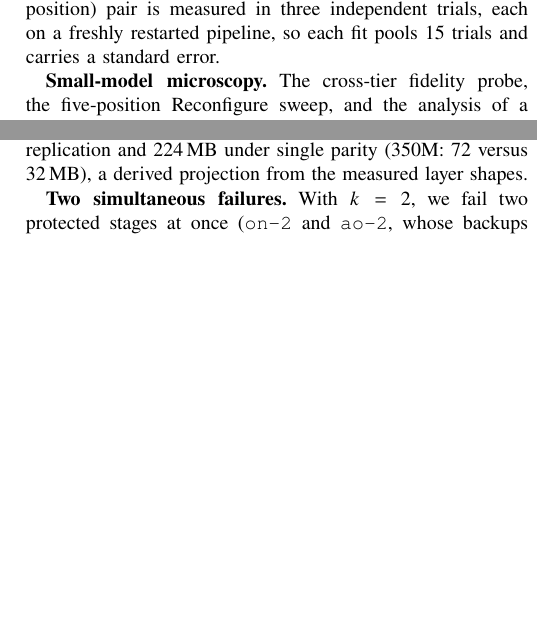
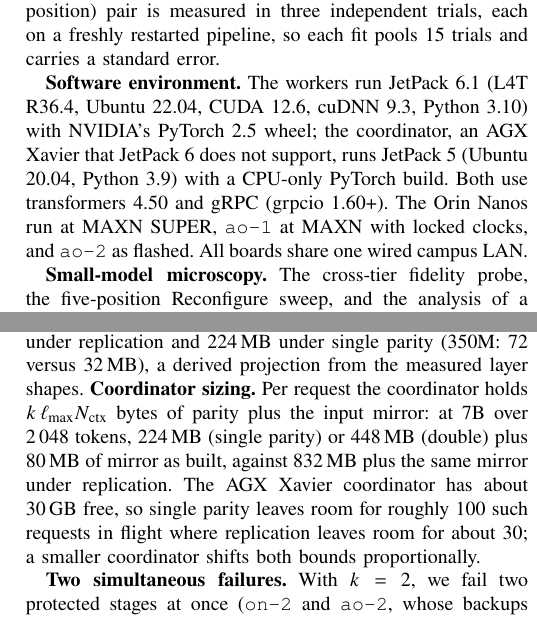
Before and after one commit to hjkim24/RADP, a LaTeX paper (paper/main.tex, which reads paper/sections/evaluation.tex): two parts of the columns of pages 5 and 7 of 10 before the commit and two parts of the columns of pages 5 and 7 of 11 after it, joined at a grey line, cut so that both start at the same text, the shorter picture padded with empty space. Compiled offline with pdfLaTeX.

Commit message:
feat(paper): software-environment paragraph and coordinator sizing (page budget lifted)
Co-Authored-By: Claude Fable 5.1 <noreply@anthropic.com>

```diff
--- a/paper/sections/evaluation.tex
+++ b/paper/sections/evaluation.tex
@@ -40,6 +40,14 @@ below denotes the median failure-free token interval of the same sweep,
 500\,ms at 7B and 163\,ms at 350M.  Every (family, position) pair is
 measured in three independent trials, each on a freshly restarted pipeline,
 so each fit pools 15 trials and carries a standard error.
+
+\textbf{Software environment.}  The workers run JetPack 6.1 (L4T R36.4,
+Ubuntu 22.04, CUDA 12.6, cuDNN 9.3, Python 3.10) with NVIDIA's PyTorch 2.5
+wheel; the coordinator, an AGX Xavier that JetPack 6 does not support, runs
+JetPack 5 (Ubuntu 20.04, Python 3.9) with a CPU-only PyTorch build.  Both
+use transformers 4.50 and gRPC (grpcio 1.60+).  The Orin Nanos run at MAXN
+SUPER, \texttt{ao-1} at MAXN with locked clocks, and \texttt{ao-2} as
+flashed.  All boards share one wired campus LAN.
 
 \textbf{Small-model microscopy.}  The cross-tier fidelity probe, the
 five-position Reconfigure sweep, and the analysis of a concentrated backup
@@ -232,7 +240,14 @@ placement and 2.25 on the head-heavy 350M placement, where a third column
 would already retain more state than replication; the implementation stops
 at $k=2$.  Over a 2\,048-token context the 7B placement retains 832\,MB
 under replication and 224\,MB under single parity (350M: 72 versus 32\,MB),
-a derived projection from the measured layer shapes.
+a derived projection from the measured layer shapes.  \textbf{Coordinator
+sizing.}  Per request the coordinator holds $k\,\ell_{\max}N_{\mathrm{ctx}}$
+bytes of parity plus the input mirror: at 7B over 2\,048 tokens, 224\,MB
+(single parity) or 448\,MB (double) plus 80\,MB of mirror as built, against
+832\,MB plus the same mirror under replication.  The AGX Xavier coordinator
+has about 30\,GB free, so single parity leaves room for roughly 100 such
+requests in flight where replication leaves room for about 30; a smaller
+coordinator shifts both bounds proportionally.
 
 \textbf{Two simultaneous failures.}  With $k=2$, we fail two protected
 stages at once (\texttt{on-2} and \texttt{ao-2}, whose backups
```
Also changed, not shown: paper/sections/discussion.tex (+3 -1 lines).
